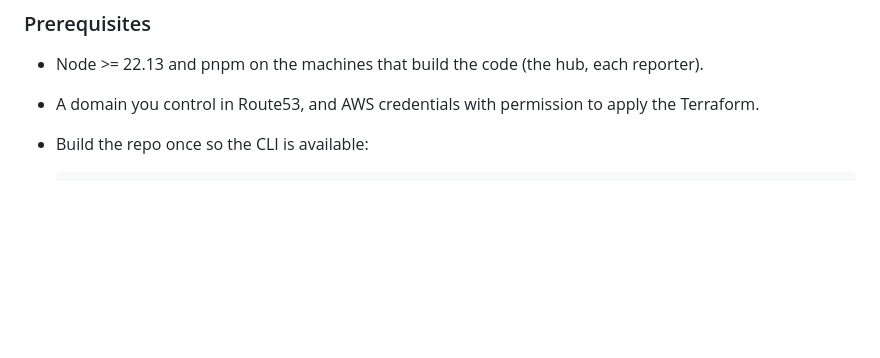
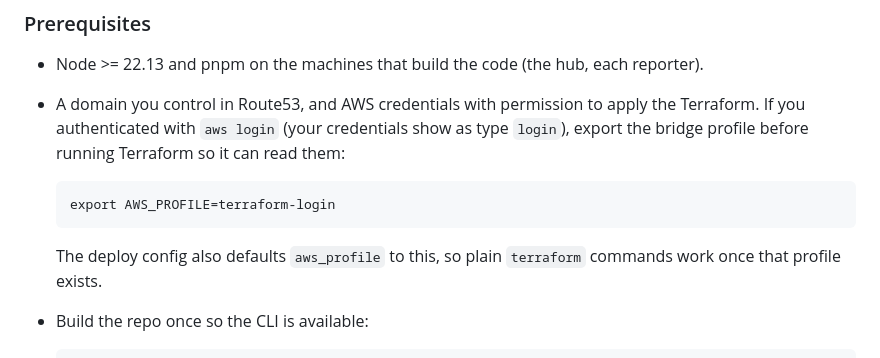
Before and after one commit to double-nibble/periapsis, a Markdown page: README.md, the part around the change. GitHub-like rendering; blank space fills up the shorter version.

Commit message:
docs: note the aws login AWS_PROFILE step in prerequisites

````diff
--- a/README.md
+++ b/README.md
@@ -41,7 +41,15 @@ You will use two identities you generate: a **root** key that signs the registry
 
 - Node >= 22.13 and pnpm on the machines that build the code (the hub, each reporter).
 - A domain you control in Route53, and AWS credentials with permission to apply the
-  Terraform.
+  Terraform. If you authenticated with `aws login` (your credentials show as type
+  `login`), export the bridge profile before running Terraform so it can read them:
+
+  ```
+  export AWS_PROFILE=terraform-login
+  ```
+
+  The deploy config also defaults `aws_profile` to this, so plain `terraform` commands
+  work once that profile exists.
 - Build the repo once so the CLI is available:
 
   ```
````
